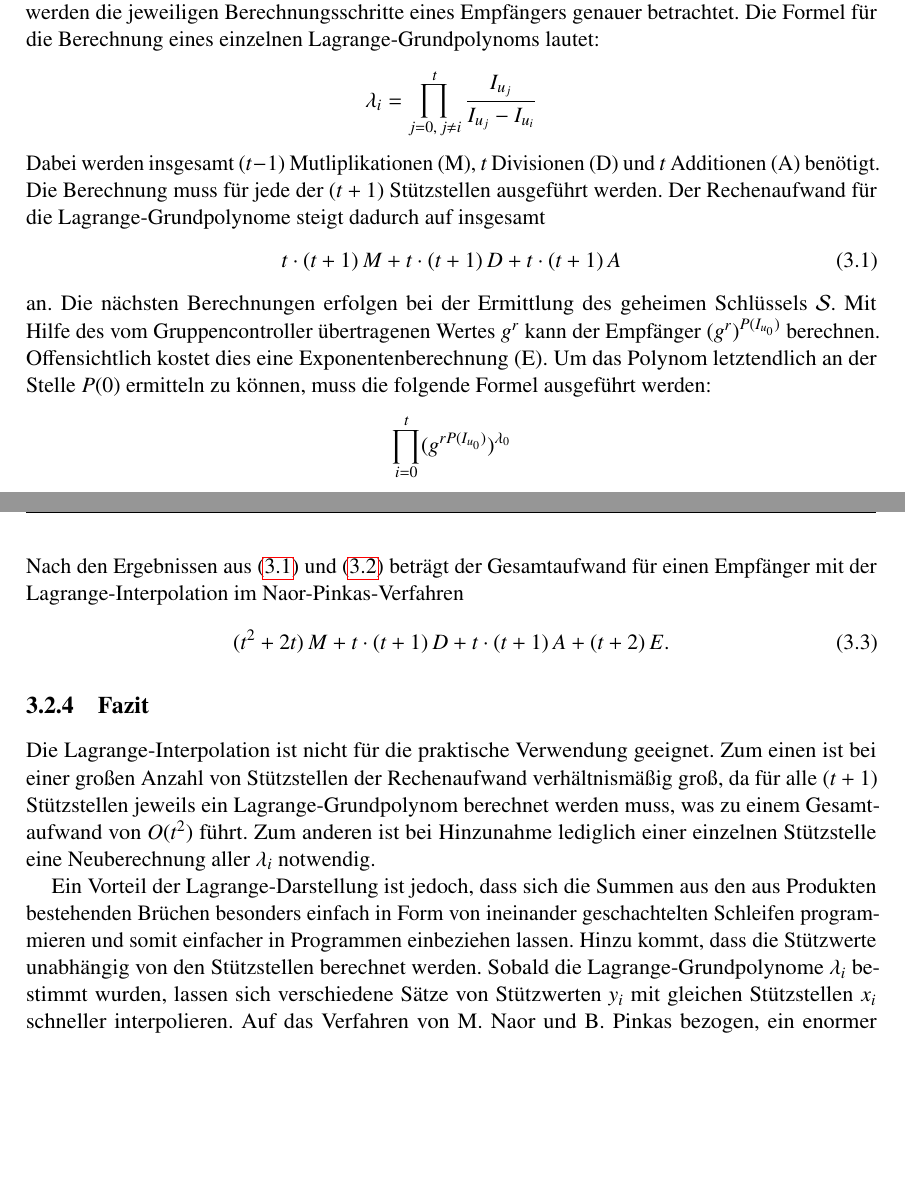
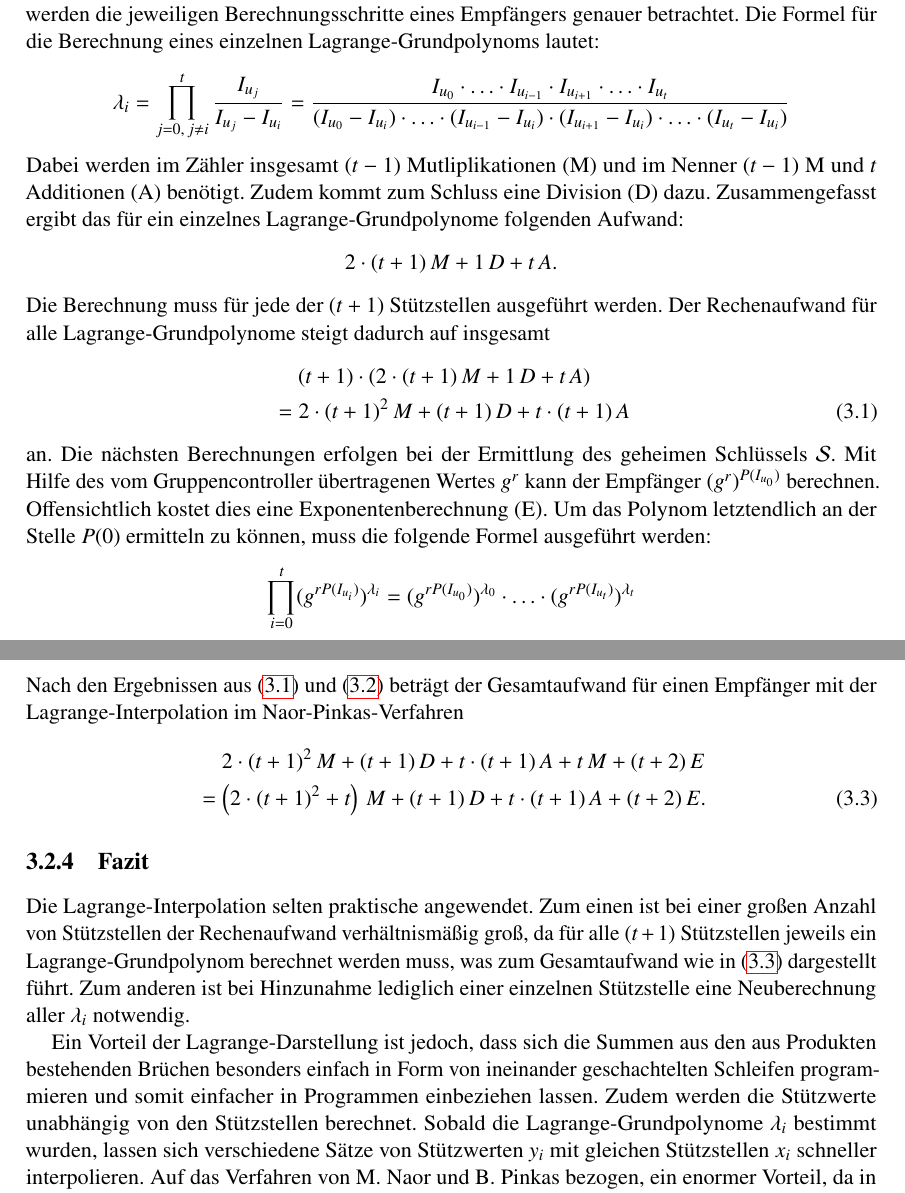
Before and after one commit to mustangore/sa, a LaTeX document (ausarbeitung.tex, which reads kapitel/03_02_lagrange.tex): two parts of pages 18 and 19 of 38, joined at a grey line, cut so that both start at the same text, the shorter picture padded with empty space. Compiled offline with pdfLaTeX; the source files are stored in an older character set and shown here as Unicode.

Commit message:
neue rechnung bei lagrange

```diff
--- a/kapitel/03_02_lagrange.tex
+++ b/kapitel/03_02_lagrange.tex
@@ -50,17 +50,27 @@ Mit Hilfe des vom Gruppencontroller übertragenen Wertes $g^r$ und der persönli
 \subsection{Aufwand}
 \label{ch:np-revocation-schema:sec:Aufwand}
 Um den Rechenaufwand der Lagrange-Interpolation im Naor-Pinkas-Verfahren ermitteln zu können, werden die jeweiligen Berechnungsschritte eines Empfängers genauer betrachtet. Die Formel für die Berechnung eines einzelnen Lagrange-Grundpolynoms lautet:
+\begin{align*}
+  \lambda_i &= \prod_{j=0,\,j\neq i}^t \frac{I_{u_j}}{I_{u_j}-I_{u_i}}
+  = \frac{
+    I_{u_0} \cdot \ldots \cdot I_{u_{i-1}} \cdot I_{u_{i+1}} \cdot \ldots \cdot I_{u_t}
+  }{
+    (I_{u_0}-I_{u_i})\cdot \ldots \cdot (I_{u_{i-1}}-I_{u_i}) \cdot (I_{u_{i+1}}-I_{u_i})\cdot \ldots \cdot (I_{u_t}-I_{u_i})
+  }
+\end{align*}
+Dabei werden im Zähler insgesamt ($t-1$) Mutliplikationen (M) und im Nenner ($t-1$) M und $t$ Additionen (A) benötigt. Zudem kommt zum Schluss eine Division (D) dazu. Zusammengefasst ergibt das für ein einzelnes Lagrange-Grundpolynome folgenden Aufwand:
 \[
-\lambda_i = \prod_{j=0,\,j\neq i}^t \frac{I_{u_j}}{I_{u_j}-I_{u_i}}
+  2\cdot (t+1)\,M + 1\, D  + t\, A.
 \]
-Dabei werden insgesamt ($t-1$) Mutliplikationen (M), $t$ Divisionen (D) und $t$ Additionen (A) benötigt. Die Berechnung muss für jede der ($t+1$) Stützstellen ausgeführt werden. Der Rechenaufwand für die Lagrange-Grundpolynome steigt dadurch auf insgesamt
+Die Berechnung muss für jede der ($t+1$) Stützstellen ausgeführt werden. Der Rechenaufwand für alle Lagrange-Grundpolynome steigt dadurch auf insgesamt
 \begin{align}
 \label{eq:la_auf_grundpol}
-t\cdot (t+1)\,M + t\cdot (t+1)\,D + t\cdot(t+1)\,A
+&\hspace*{0.45cm} (t+1)\cdot ( 2\cdot(t+1)\,M +1\,D + t\,A )\notag\\
+&= 2\cdot (t+1)^2\,M + (t+1)\,D + t\cdot(t+1)\,A
 \end{align}
 an. Die nächsten Berechnungen erfolgen bei der Ermittlung des geheimen Schlüssels $\mathcal S$. Mit Hilfe des vom Gruppencontroller übertragenen Wertes $g^r$ kann der Empfänger $(g^r)^{P(I_{u_0})}$ berechnen. Offensichtlich kostet dies eine Exponentenberechnung (E). Um das Polynom letztendlich an der Stelle $P(0)$ ermitteln zu können, muss die folgende Formel ausgeführt werden:
 \[
-\prod_{i=0}^t (g^{r P(I_{u_0})})^{\lambda_0}
+\prod_{i=0}^t (g^{r P(I_{u_i})})^{\lambda_i}=(g^{r P(I_{u_0})})^{\lambda_0} \cdot \ldots \cdot (g^{r P(I_{u_t})})^{\lambda_t}
 \]
 Zum einen sind dank der übertragenen Nachricht die Werte bekannt, zum anderen müssen die Exponenten noch berechnet werden. Dies erhöht den Aufwand auf weitere ($t+1$) E. Der Berechnungsaufwand beträgt demnach
 \begin{align}
@@ -72,10 +82,11 @@ t\,M + (t+2)\,E .
 Nach den Ergebnissen aus \eqref{eq:la_auf_grundpol} und \eqref{eq:la_auf_formel} beträgt der Gesamtaufwand für einen Empfänger mit der Lagrange-Interpolation im Naor-Pinkas-Verfahren
 \begin{align}
 \label{eq:la_formel_gesamt}
-(t^2+2t)\,M + t\cdot (t+1)\,D + t\cdot(t+1)\,A + (t+2)\,E.
+&\hspace*{0.45cm} 2\cdot (t+1)^2\,M + (t+1)\,D + t\cdot(t+1)\,A + t\,M + (t+2)\,E \notag\\
+&= \left(2\cdot (t+1)^2+t\right)\,M+(t+1)\,D + t\cdot(t+1)\,A + (t+2)\,E.
 \end{align}
 
 \subsection{Fazit}
 \label{ch:np-revocation-schema:sec:Fazit}
-Die Lagrange-Interpolation ist nicht für die praktische Verwendung geeignet. Zum einen ist bei einer großen Anzahl von Stützstellen der Rechenaufwand verhältnismäßig groß, da für alle ($t+1$) Stützstellen jeweils ein Lagrange-Grundpolynom berechnet werden muss, was zu einem Gesamtaufwand von $O(t^2)$ führt. Zum anderen ist bei Hinzunahme lediglich einer einzelnen Stützstelle eine Neuberechnung aller $\lambda_i$ notwendig.\\
-\hspace*{0.45cm}Ein Vorteil der Lagrange-Darstellung ist jedoch, dass sich die Summen aus den aus Produkten bestehenden Brüchen besonders einfach in Form von ineinander geschachtelten Schleifen programmieren und somit einfacher in Programmen einbeziehen lassen. Hinzu kommt, dass die Stützwerte unabhängig von den Stützstellen berechnet werden. Sobald die Lagrange-Grundpolynome $\lambda_i$ bestimmt wurden, lassen sich verschiedene Sätze von Stützwerten $y_i$ mit gleichen Stützstellen $x_i$ schneller interpolieren. Auf das Verfahren von M. Naor und B. Pinkas bezogen, ein enormer Vorteil, da in einem Zeitraum bei Nichtveränderung der unerlaubten Empfängermenge die weiteren Empfänger $u \notin R$ durch lokale Speicherung der Lagrange-Grundpolynome $\lambda_i$ nicht mehr neu berechnet werden müssen. Aufgrund dieser Eigenschaft lässt sich nach einmaliger Berechnung der $\lambda_i$ und in einem Zeitraum ohne Änderung der Menge $\mathcal R$ der Rechenaufwand auf $t$ Multiplikationen und $(t+2)$ Exponentenberechnungen reduzieren. Zudem kann in diesem speziellen Zeitraum auch die zu übertragende Nachrichtenlänge um die Menge der zu sperrenden Empfänger $\mathcal R = \{I_{u_1},\dots,I_{u_t}\}$ verkürzt werden, da diese wegen den bereits berechneten und lokal gespeicherten Lagrange-Grundpolynomen $\lambda_i$ nicht mehr benötigt werden. Dadurch reduziert sich die Länge der übermittelten Nachricht um $t$ Elemente aus dem Körper $\mathcal F$.
+Die Lagrange-Interpolation selten praktische angewendet. Zum einen ist bei einer großen Anzahl von Stützstellen der Rechenaufwand verhältnismäßig groß, da für alle ($t+1$) Stützstellen jeweils ein Lagrange-Grundpolynom berechnet werden muss, was zum Gesamtaufwand wie in \eqref{eq:la_formel_gesamt} dargestellt führt. Zum anderen ist bei Hinzunahme lediglich einer einzelnen Stützstelle eine Neuberechnung aller $\lambda_i$ notwendig.\\
+\hspace*{0.45cm}Ein Vorteil der Lagrange-Darstellung ist jedoch, dass sich die Summen aus den aus Produkten bestehenden Brüchen besonders einfach in Form von ineinander geschachtelten Schleifen programmieren und somit einfacher in Programmen einbeziehen lassen. Zudem werden die Stützwerte unabhängig von den Stützstellen berechnet. Sobald die Lagrange-Grundpolynome $\lambda_i$ bestimmt wurden, lassen sich verschiedene Sätze von Stützwerten $y_i$ mit gleichen Stützstellen $x_i$ schneller interpolieren. Auf das Verfahren von M. Naor und B. Pinkas bezogen, ein enormer Vorteil, da in einem Zeitraum bei Nichtveränderung der unerlaubten Empfängermenge die weiteren Empfänger $u \notin R$ durch lokale Speicherung der Lagrange-Grundpolynome $\lambda_i$ nicht mehr neu berechnet werden müssen. Aufgrund dieser Eigenschaft lässt sich nach einmaliger Berechnung der $\lambda_i$ und in einem Zeitraum ohne Änderung der Menge $\mathcal R$ der Rechenaufwand auf $t$ Multiplikationen und $(t+2)$ Exponentenberechnungen reduzieren. Zudem kann in diesem speziellen Zeitraum auch die zu übertragende Nachrichtenlänge um die Menge der zu sperrenden Empfänger $\mathcal R = \{I_{u_1},\dots,I_{u_t}\}$ verkürzt werden, da diese wegen den bereits berechneten und lokal gespeicherten Lagrange-Grundpolynomen $\lambda_i$ nicht mehr benötigt werden. Dadurch reduziert sich die Länge der übermittelten Nachricht um $t$ Elemente aus dem Körper $\mathcal F$.
```
Also changed, not shown: kapitel/03_01_hauptverfahren.tex (+1 -1 lines), kapitel/03_04_spline.tex (+1 -1 lines), ausarbeitung.pdf, kapitel/03_02_lagrange.tex (4 more changed lines), 2 other files.
